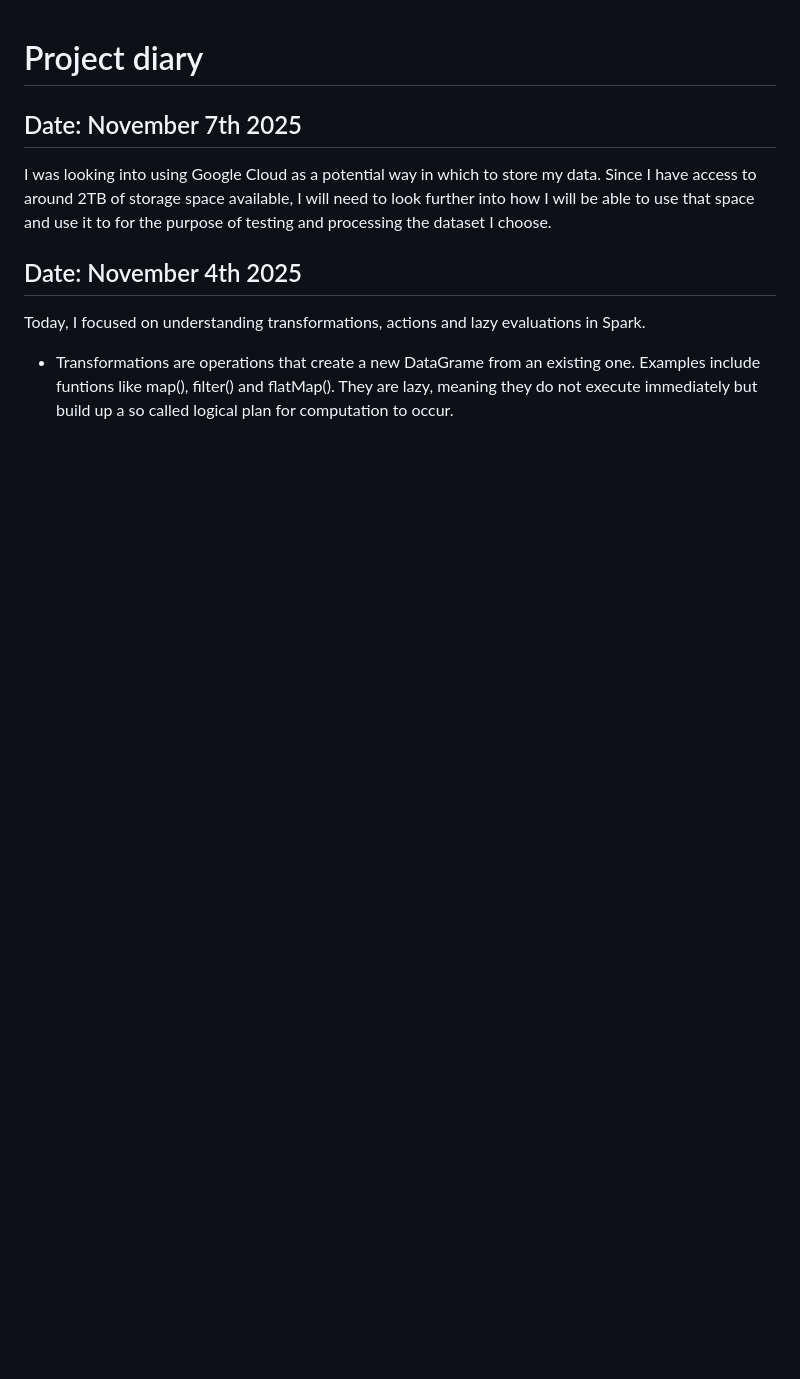
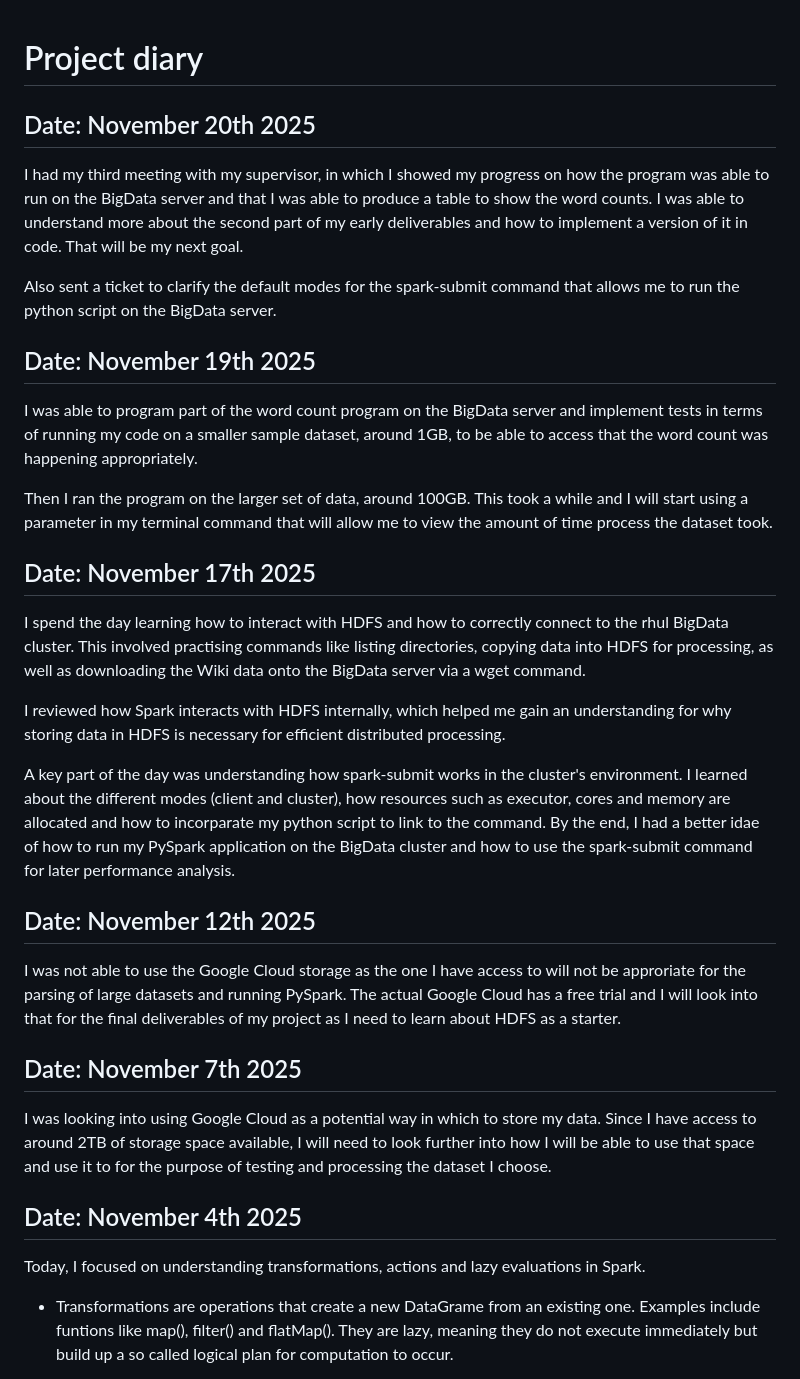
Before and after one commit to Arbzzz04/spark-massive-scale-analytics, a Markdown page: diary.md, the part around the change. Drawn GitHub-style; blank space fills up the shorter version.

Commit message:
#3: Updated diary.md file

```diff
--- a/diary.md
+++ b/diary.md
@@ -1,4 +1,28 @@
 # Project diary
+
+## Date: November 20th 2025
+
+I had my third meeting with my supervisor, in which I showed my progress on how the program was able to run on the BigData server and that I was able to produce a table to show the word counts. I was able to understand more about the second part of my early deliverables and how to implement a version of it in code. That will be my next goal.
+
+Also sent a ticket to clarify the default modes for the spark-submit command that allows me to run the python script on the BigData server.
+
+## Date: November 19th 2025
+
+I was able to program part of the word count program on the BigData server and implement tests in terms of running my code on a smaller sample dataset, around 1GB, to be able to access that the word count was happening appropriately.
+
+Then I ran the program on the larger set of data, around 100GB. This took a while and I will start using a parameter in my terminal command that will allow me to view the amount of time process the dataset took.
+
+## Date: November 17th 2025
+
+I spend the day learning how to interact with HDFS and how to correctly connect to the rhul BigData cluster. This involved practising commands like listing directories, copying data into HDFS for processing, as well as downloading the Wiki data onto the BigData server via a wget command.
+
+I reviewed how Spark interacts with HDFS internally, which helped me gain an understanding for why storing data in HDFS is necessary for efficient distributed processing.
+
+A key part of the day was understanding how spark-submit works in the cluster's environment. I learned about the different modes (client and cluster), how resources such as executor, cores and memory are allocated and how to incorparate my python script to link to the command. By the end, I had a better idae of how to run my PySpark application on the BigData cluster and how to use the spark-submit command for later performance analysis.
+
+## Date: November 12th 2025
+
+I was not able to use the Google Cloud storage as the one I have access to will not be approriate for the parsing of large datasets and running PySpark. The actual Google Cloud has a free trial and I will look into that for the final deliverables of my project as I need to learn about HDFS as a starter.
 
 ## Date: November 7th 2025
 
```
